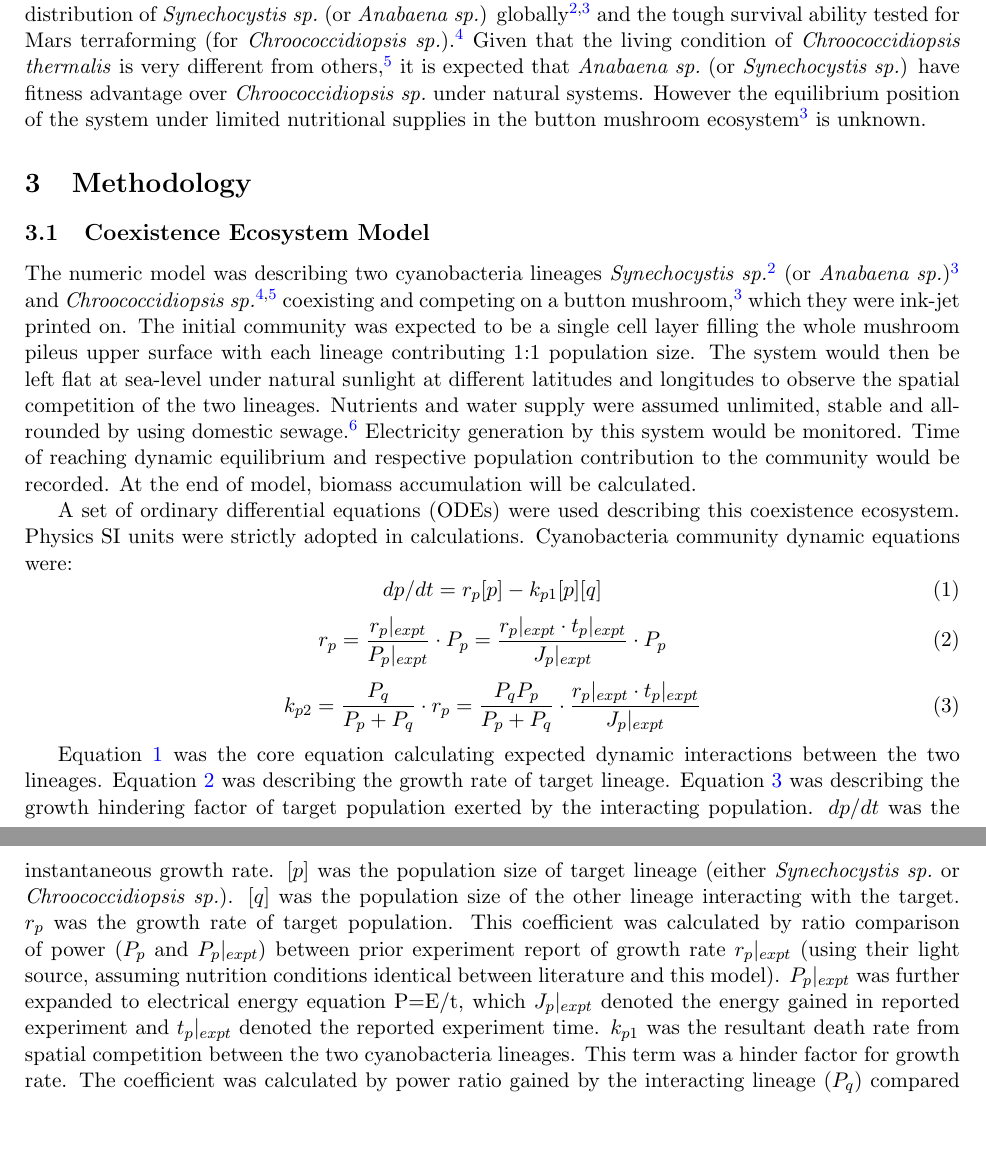
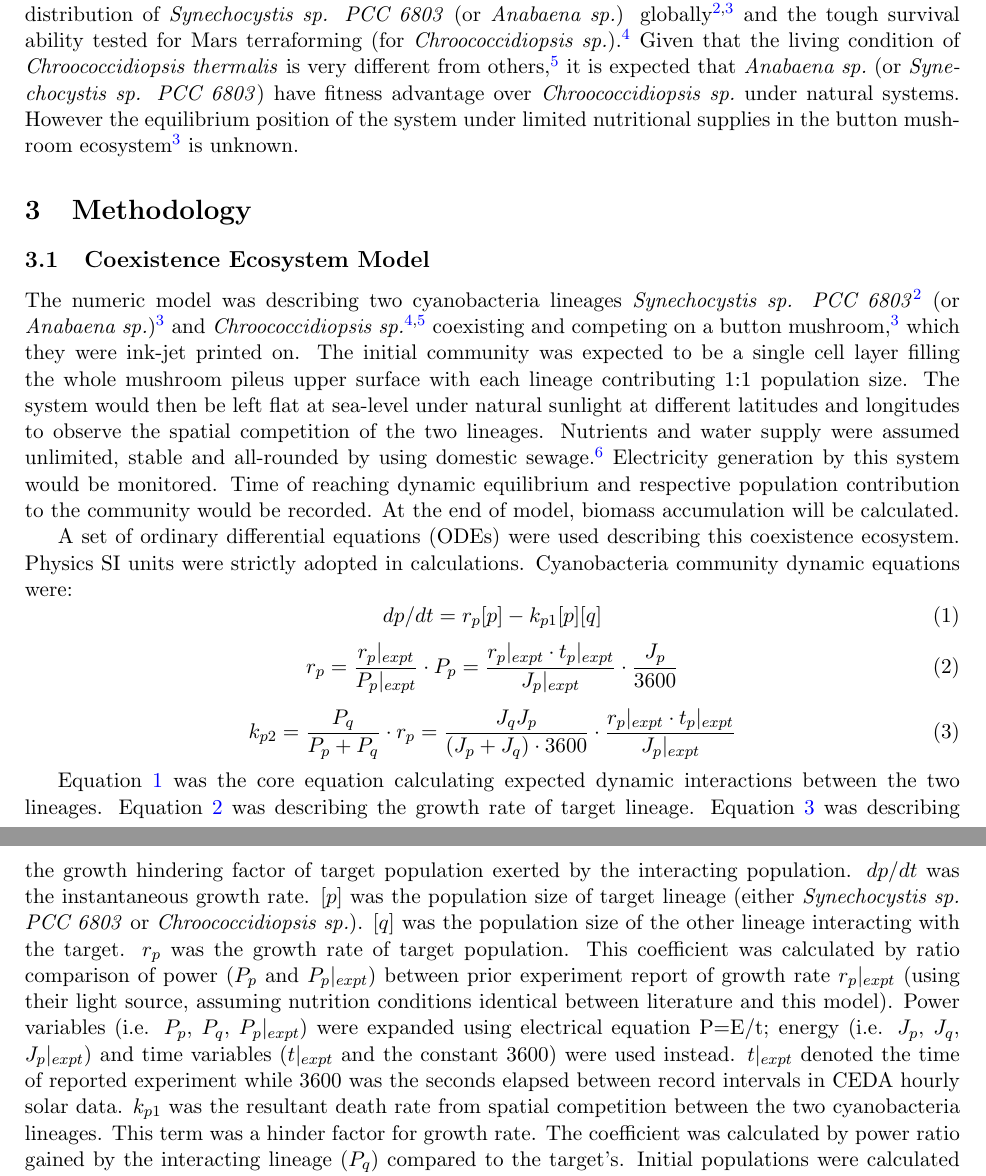
Before and after one commit to ph-u/PhyBac_C-Capture, a LaTeX thesis (code/thesis.tex, which reads code/thesisSec/method.tex): two parts of pages 1 and 2 of 4, joined at a grey line, cut so that both start at the same text, the shorter picture padded with empty space. Compiled offline with pdfLaTeX.

Commit message:
equation modification

```diff
--- a/code/thesis.tex
+++ b/code/thesis.tex
@@ -33,7 +33,7 @@ style 		= nature
 \newcommand{\As}{\textit{Anabaena sp.}}
 \newcommand{\Ct}{\textit{Chroococcidiopsis thermalis}}
 \newcommand{\Cs}{\textit{Chroococcidiopsis sp.}}
-\newcommand{\Ss}{\textit{Synechocystis sp.}}
+\newcommand{\Ss}{\textit{Synechocystis sp. PCC 6803}}
 \newcommand{\ps}{population size}
 
 \title{MRes thesis}
--- a/code/thesisSec/method.tex
+++ b/code/thesisSec/method.tex
@@ -20,13 +20,13 @@ A set of ordinary differential equations (ODEs) were used describing this coexis
     dp/dt = r_p [p] - k_{p1} [p][q]
 \end{equation}
 \begin{equation}\label{eq:growth}
-    r_p = \dfrac{r_p|_{expt}}{P_p|_{expt}}\cdot P_p = \dfrac{r_p|_{expt}\cdot t_p|_{expt}}{J_p|_{expt}}\cdot P_p
+    r_p = \dfrac{r_p|_{expt}}{P_p|_{expt}}\cdot P_p = \dfrac{r_p|_{expt}\cdot t_p|_{expt}}{J_p|_{expt}}\cdot\dfrac{J_p}{3600}
 \end{equation}
 \begin{equation}\label{eq:compete}
-    k_{p2} = \dfrac{P_q}{P_p + P_q}\cdot r_p = \dfrac{P_q P_p}{P_p + P_q}\cdot \dfrac{r_p|_{expt}\cdot t_p|_{expt}}{J_p|_{expt}}
+    k_{p2} = \dfrac{P_q}{P_p + P_q}\cdot r_p = \dfrac{J_q J_p}{(J_p + J_q)\cdot3600}\cdot \dfrac{r_p|_{expt}\cdot t_p|_{expt}}{J_p|_{expt}}
 \end{equation}
 
-Equation \ref{eq:main} was the core equation calculating expected dynamic interactions between the two lineages.  Equation \ref{eq:growth} was describing the growth rate of target lineage.  Equation \ref{eq:compete} was describing the growth hindering factor of target population exerted by the interacting population.  $dp/dt$ was the instantaneous growth rate.  $[p]$ was the \ps\ of target lineage (either \Ss\ or \Cs).  $[q]$ was the \ps\ of the other lineage interacting with the target.  $r_p$ was the growth rate of target population.  This coefficient was calculated by ratio comparison of power ($P_p$ and $P_p|_{expt}$) between prior experiment report of growth rate $r_p|_{expt}$ (using their light source, assuming nutrition conditions identical between literature and this model).  $P_p|_{expt}$ was further expanded to electrical energy equation P=E/t, which $J_p|_{expt}$ denoted the energy gained in reported experiment and $t_p|_{expt}$ denoted the reported experiment time.  $k_{p1}$ was the resultant death rate from spatial competition between the two cyanobacteria lineages.  This term was a hinder factor for growth rate.  The coefficient was calculated by power ratio gained by the interacting lineage ($P_q$) compared to the target's.  Initial populations were calculated from the mean pileus size of a mature mushroom and typical cell size of a \Ss\ and \Cs\ cells respectively.
+Equation \ref{eq:main} was the core equation calculating expected dynamic interactions between the two lineages.  Equation \ref{eq:growth} was describing the growth rate of target lineage.  Equation \ref{eq:compete} was describing the growth hindering factor of target population exerted by the interacting population.  $dp/dt$ was the instantaneous growth rate.  $[p]$ was the \ps\ of target lineage (either \Ss\ or \Cs).  $[q]$ was the \ps\ of the other lineage interacting with the target.  $r_p$ was the growth rate of target population.  This coefficient was calculated by ratio comparison of power ($P_p$ and $P_p|_{expt}$) between prior experiment report of growth rate $r_p|_{expt}$ (using their light source, assuming nutrition conditions identical between literature and this model).  Power variables (i.e. $P_p$, $P_q$, $P_p|_{expt}$) were expanded using electrical equation P=E/t; energy (i.e. $J_p$, $J_q$, $J_p|_{expt}$) and time variables ($t|_{expt}$ and the constant 3600) were used instead. $t|_{expt}$ denoted the time of reported experiment while 3600 was the seconds elapsed between record intervals in CEDA hourly solar data.  $k_{p1}$ was the resultant death rate from spatial competition between the two cyanobacteria lineages.  This term was a hinder factor for growth rate.  The coefficient was calculated by power ratio gained by the interacting lineage ($P_q$) compared to the target's.  Initial populations were calculated from the mean pileus size of a mature mushroom and typical cell size of a \Ss\ and \Cs\ cells respectively.
 
 The model were validated by using mean hourly, annual and eleven-year cycles.  Hourly means were to validate the daily cycle, annual means were to validate the seasonal cycle and the eleven-year means were to validate the solar cycle.  The data (1947-2019) was requested from Centre of Environmental Data Analysis (CEDA) Archive.\autocite{solarData}
 
```
